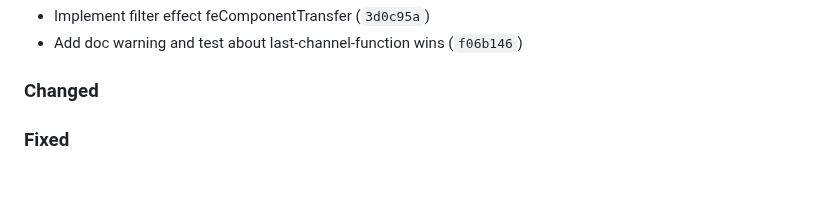
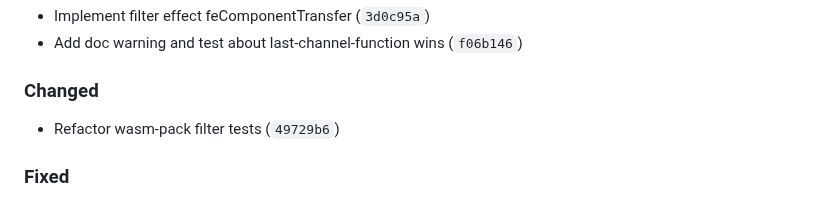
Before and after one commit to ChrisWhealy/svg-dom, a Markdown page: changelog.md, the part around the change. GitHub-like rendering; blank space fills up the shorter version.

Commit message:
Update changelog

```diff
--- a/changelog.md
+++ b/changelog.md
@@ -14,6 +14,8 @@ The format is based on [Keep a Changelog](https://keepachangelog.com/en/1.0.0/),
 - Add doc warning and test about last-channel-function wins (`f06b146`)
 
 ### Changed
+
+- Refactor wasm-pack filter tests (`49729b6`)
 
 ### Fixed
 
```
